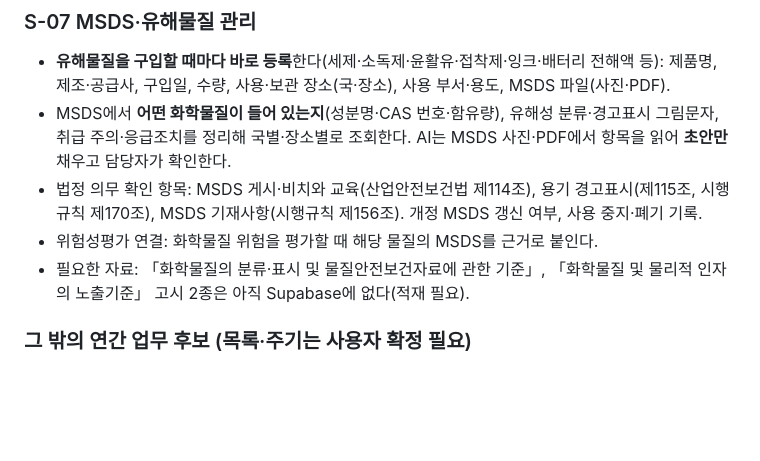
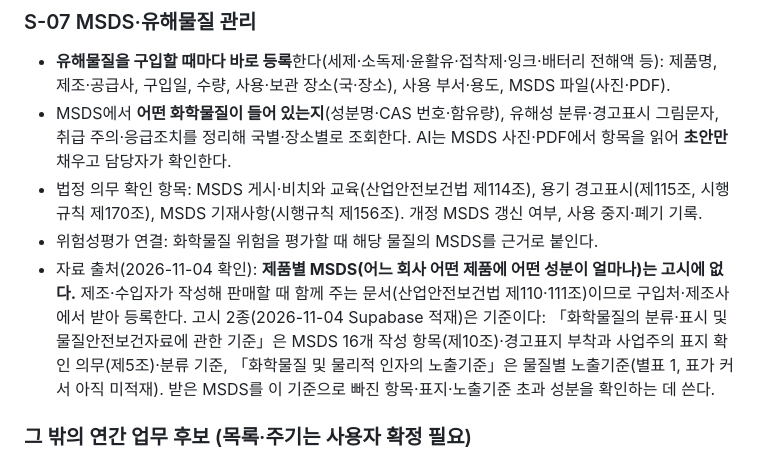
Before and after one commit to hadeshell1818-coder/ansimon-test, a Markdown page: AGENTS.md, the part around the change. Drawn GitHub-style; blank space fills up the shorter version.

Commit message:
AGENTS 4-1: product MSDS come from suppliers, the two notices are the standard
Co-Authored-By: Claude Opus 5.5 <noreply@anthropic.com>
Claude-Session: https://claude.ai/code/session_01P8Kzc9amvR3PqZafXP3ekr

```diff
--- a/AGENTS.md
+++ b/AGENTS.md
@@ -352,7 +352,7 @@ flowchart TD
 - MSDS에서 **어떤 화학물질이 들어 있는지**(성분명·CAS 번호·함유량), 유해성 분류·경고표시 그림문자, 취급 주의·응급조치를 정리해 국별·장소별로 조회한다. AI는 MSDS 사진·PDF에서 항목을 읽어 **초안만** 채우고 담당자가 확인한다.
 - 법정 의무 확인 항목: MSDS 게시·비치와 교육(산업안전보건법 제114조), 용기 경고표시(제115조, 시행규칙 제170조), MSDS 기재사항(시행규칙 제156조). 개정 MSDS 갱신 여부, 사용 중지·폐기 기록.
 - 위험성평가 연결: 화학물질 위험을 평가할 때 해당 물질의 MSDS를 근거로 붙인다.
-- 필요한 자료: 「화학물질의 분류·표시 및 물질안전보건자료에 관한 기준」, 「화학물질 및 물리적 인자의 노출기준」 고시 2종은 아직 Supabase에 없다(적재 필요).
+- 자료 출처(2026-11-04 확인): **제품별 MSDS(어느 회사 어떤 제품에 어떤 성분이 얼마나)는 고시에 없다.** 제조·수입자가 작성해 판매할 때 함께 주는 문서(산업안전보건법 제110·111조)이므로 구입처·제조사에서 받아 등록한다. 고시 2종(2026-11-04 Supabase 적재)은 기준이다: 「화학물질의 분류·표시 및 물질안전보건자료에 관한 기준」은 MSDS 16개 작성 항목(제10조)·경고표지 부착과 사업주의 표지 확인 의무(제5조)·분류 기준, 「화학물질 및 물리적 인자의 노출기준」은 물질별 노출기준(별표 1, 표가 커서 아직 미적재). 받은 MSDS를 이 기준으로 빠진 항목·표지·노출기준 초과 성분을 확인하는 데 쓴다.
 
 ### 그 밖의 연간 업무 후보 (목록·주기는 사용자 확정 필요)
 근골격계부담작업 유해요인조사, 직무스트레스 평가, 산업안전보건위원회·안전보건 회의(구성 대상 여부 확인), 안전보건교육, 건강검진, 소방훈련·자체점검, 보호구 지급, 작업환경측정 해당 여부 검토.
```
